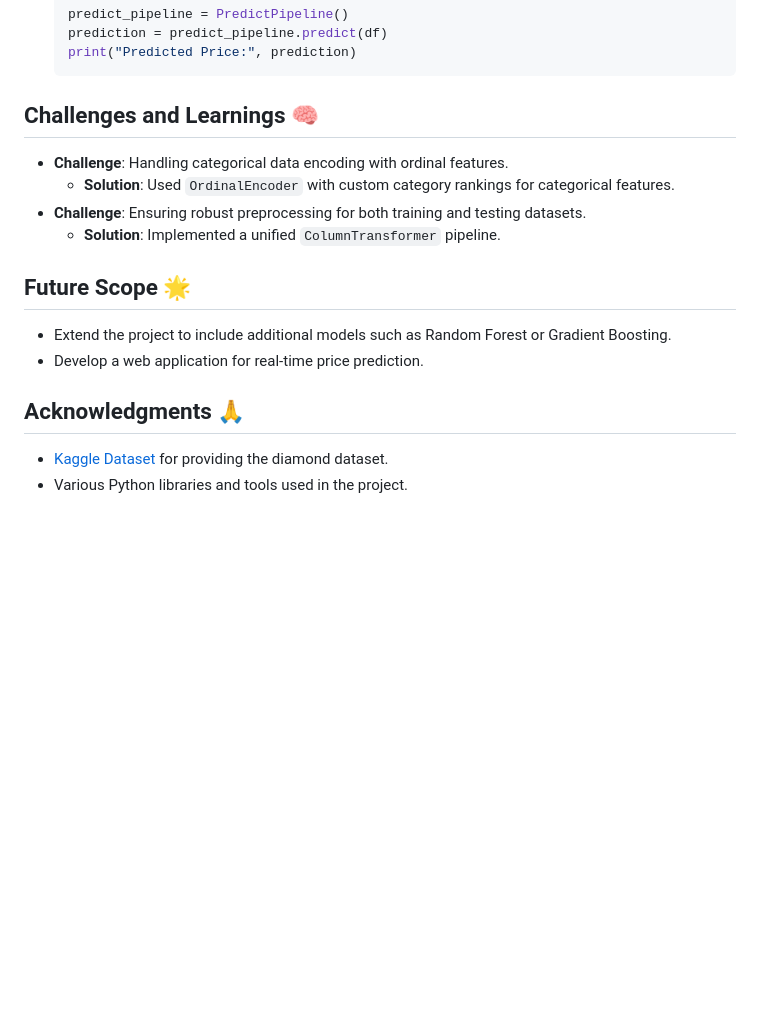
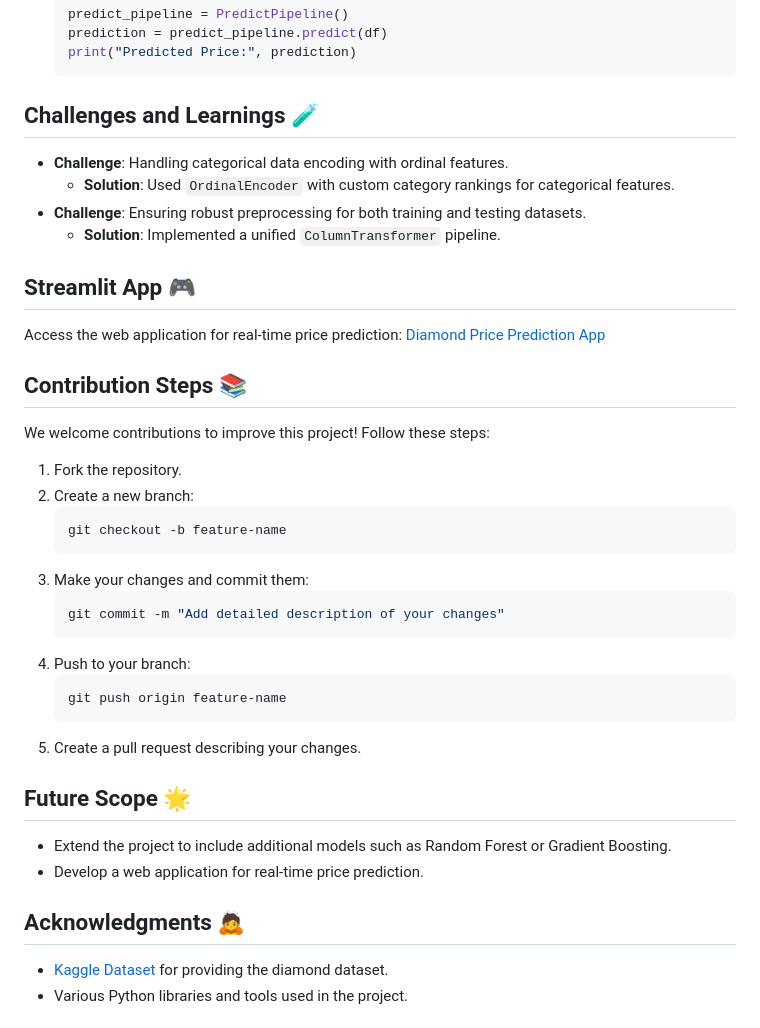
Before and after one commit to AryanDhanuka10/Diamond_Price_Prediction, a Markdown page: README.md, the part around one of its changes. Drawn GitHub-style; blank space fills up the shorter version.

````diff
--- a/README.md
+++ b/README.md
@@ -99,17 +99,38 @@ The prediction pipeline (`PredictPipeline`) includes:
    print("Predicted Price:", prediction)
    ```
 
-## Challenges and Learnings 🧠
+## Challenges and Learnings 🧪
 - **Challenge**: Handling categorical data encoding with ordinal features.
   - **Solution**: Used `OrdinalEncoder` with custom category rankings for categorical features.
 - **Challenge**: Ensuring robust preprocessing for both training and testing datasets.
   - **Solution**: Implemented a unified `ColumnTransformer` pipeline.
 
+## Streamlit App 🎮
+Access the web application for real-time price prediction:
+[Diamond Price Prediction App](https://diamondpriceprediction-aryandhanuka10.streamlit.app/)
+
+## Contribution Steps 📚
+We welcome contributions to improve this project! Follow these steps:
+1. Fork the repository.
+2. Create a new branch:
+   ```bash
+   git checkout -b feature-name
+   ```
+3. Make your changes and commit them:
+   ```bash
+   git commit -m "Add detailed description of your changes"
+   ```
+4. Push to your branch:
+   ```bash
+   git push origin feature-name
+   ```
+5. Create a pull request describing your changes.
+
 ## Future Scope 🌟
 - Extend the project to include additional models such as Random Forest or Gradient Boosting.
 - Develop a web application for real-time price prediction.
 
-## Acknowledgments 🙏
+## Acknowledgments 🙇
 - [Kaggle Dataset](https://www.kaggle.com/code/ramakrishnanthiyagu/gem-price-prediction) for providing the diamond dataset.
 - Various Python libraries and tools used in the project.
 
````
Also changed, not shown: other parts of README.md (+1 -1 lines).
